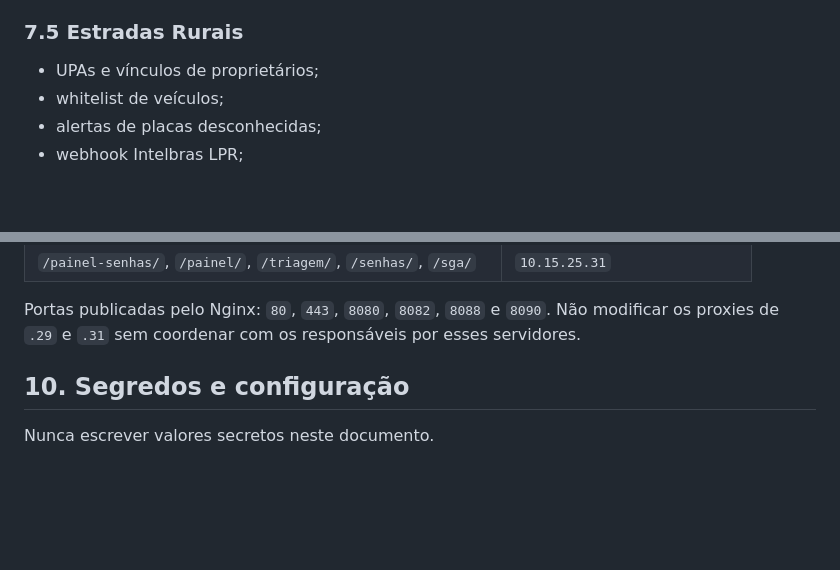
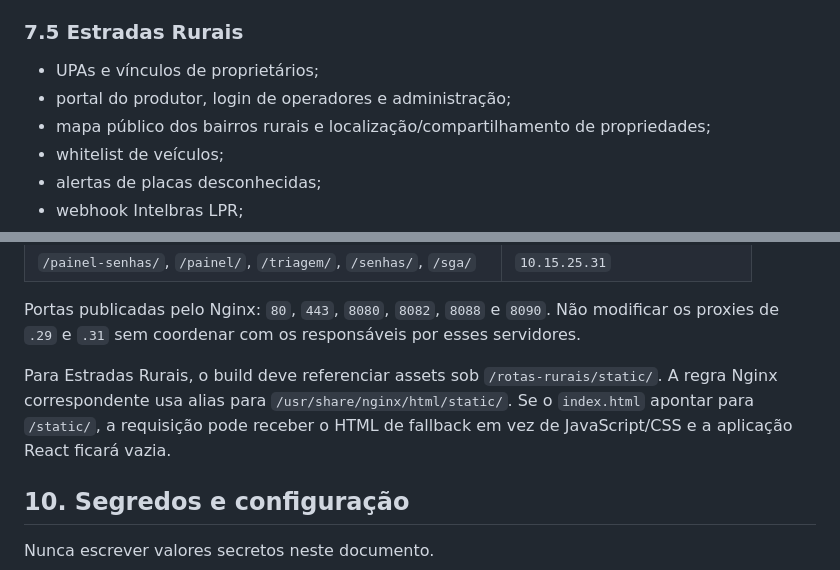
Before and after one commit to ShawHack/api-gest-o-publica, a Markdown page: MAPA_DO_TESOURO.md, 2 parts joined by grey strips. GitHub-like rendering; blank space fills up the shorter version.

```diff
--- a/MAPA_DO_TESOURO.md
+++ b/MAPA_DO_TESOURO.md
@@ -194,6 +205,8 @@ Não apagar containers desconhecidos sem identificar proprietário, dados e fina
 ### 7.5 Estradas Rurais
 
 - UPAs e vínculos de proprietários;
+- portal do produtor, login de operadores e administração;
+- mapa público dos bairros rurais e localização/compartilhamento de propriedades;
 - whitelist de veículos;
 - alertas de placas desconhecidas;
 - webhook Intelbras LPR;
@@ -285,6 +298,8 @@ Rotas relevantes:
 | `/painel-senhas/`, `/painel/`, `/triagem/`, `/senhas/`, `/sga/` | `10.15.25.31` |
 
 Portas publicadas pelo Nginx: `80`, `443`, `8080`, `8082`, `8088` e `8090`. Não modificar os proxies de `.29` e `.31` sem coordenar com os responsáveis por esses servidores.
+
+Para Estradas Rurais, o build deve referenciar assets sob `/rotas-rurais/static/`. A regra Nginx correspondente usa alias para `/usr/share/nginx/html/static/`. Se o `index.html` apontar para `/static/`, a requisição pode receber o HTML de fallback em vez de JavaScript/CSS e a aplicação React ficará vazia.
 
 ## 10. Segredos e configuração
 
```
Also changed, not shown: other parts of MAPA_DO_TESOURO.md (+61 -3 lines).
